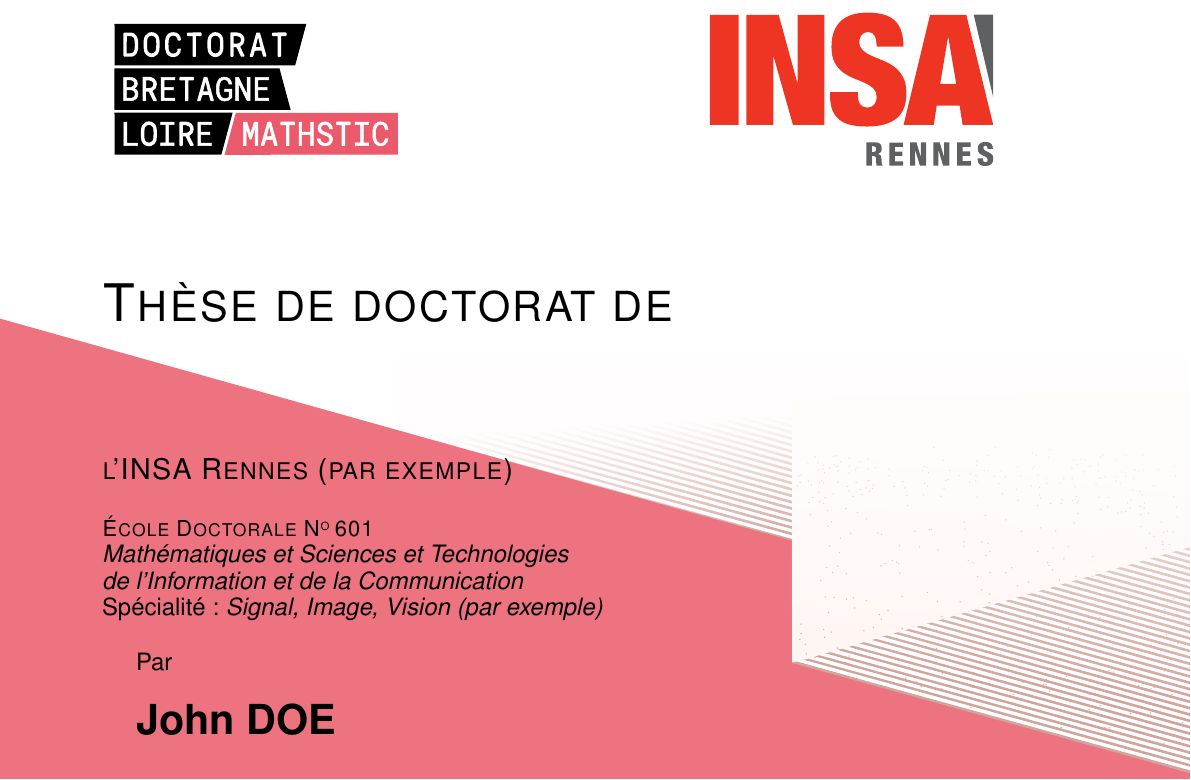
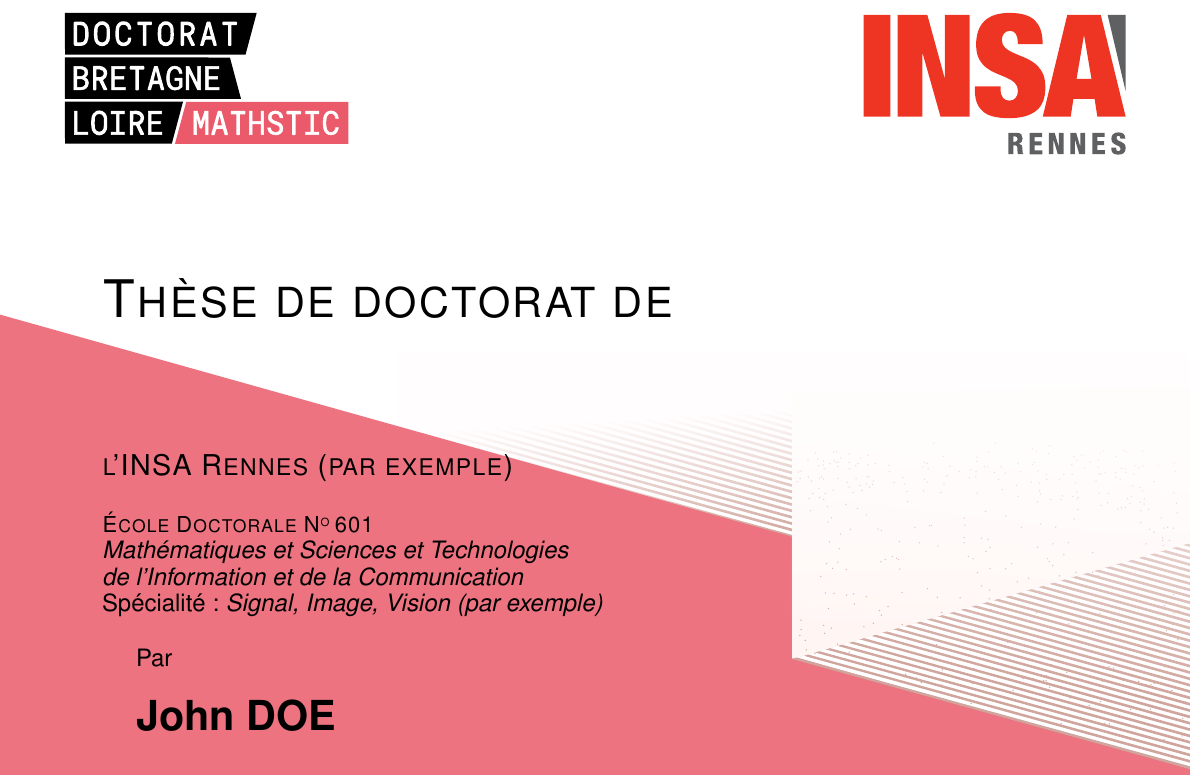
Before and after one commit to ahonorat/mathSTICtemplatePhD, a LaTeX book (frontAndBackCoversOnly.tex, which reads defs.tex): part of page 1 of 2, cut so that both start at the same text. Compiled offline with pdfLaTeX.

Commit message:
Improve logo location and aspect on front page

```diff
--- a/defs.tex
+++ b/defs.tex
@@ -143,18 +143,25 @@
   %% check if path to logo has been set, adapted from
   %% https://tex.stackexchange.com/questions/53068/how-to-check-if-a-macro-value-is-empty-or-will-not-create-text-with-plain-tex-co
   {\if\relax\@logoecoledoc\relax
-  %% if empty, do nothing
+      %% if empty, do nothing
   \else
-  %% if not empty, include logo
-  \node[xshift=.1\paperwidth,yshift=0cm] {
-  \includegraphics[width=5cm]{\@logoecoledoc}
-  };
+      %% if not empty, include logo
+      \node[anchor=north west, yshift=-1cm, xshift=1cm] at (current page.north west) {
+          \includegraphics[width=5cm,height=2.5cm,keepaspectratio]{\@logoecoledoc}
+      };
   \fi
   }
 
-  \node[xshift=.6\paperwidth,yshift=0cm] {
-  \includegraphics[width=5cm]{\@logoetablissement}
-  };
+  {\if\relax\@logoetablissement\relax
+      %% if empty, do nothing
+  \else
+      %% if not empty, include logo
+      \node[anchor=north east, yshift=-1cm, xshift=-1cm] at (current page.north east){
+          \includegraphics[width=5cm,height=2.5cm,keepaspectratio]{\@logoetablissement}
+      };
+  \fi
+  }
+
 \end{tikzpicture}
 \par\nobreak
 }
```
